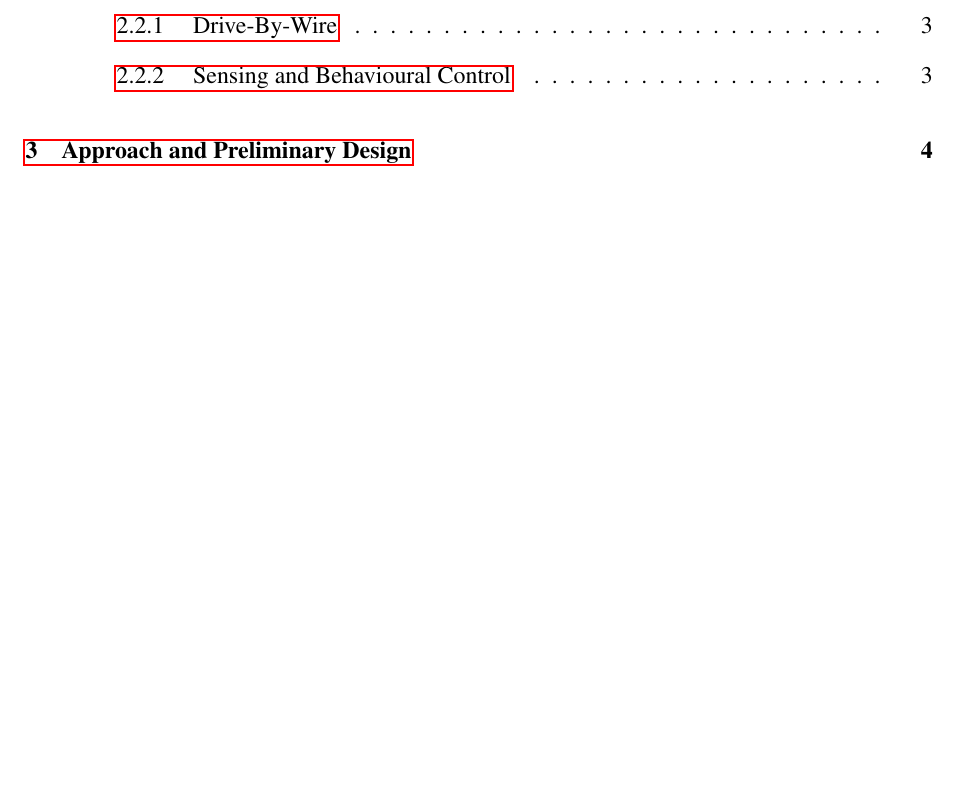
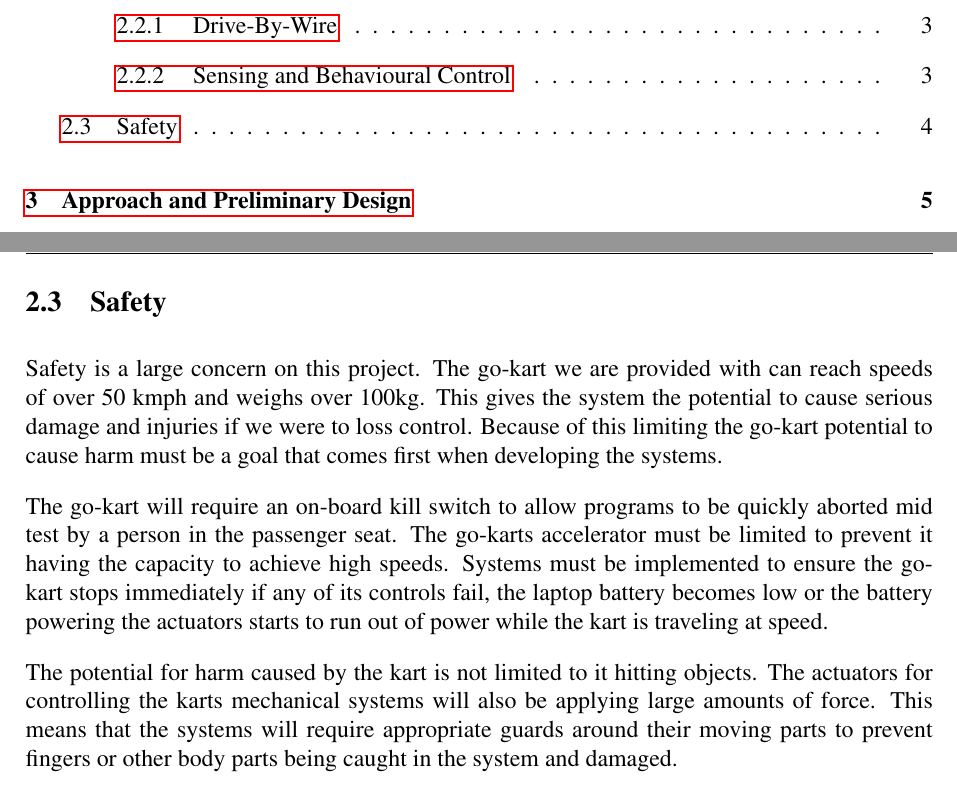
Before and after one commit to team-ramrod/mariokart, a LaTeX thesis (Documentation/SpecificationReport/Report/report.tex, which reads Documentation/SpecificationReport/Report/Requirements.tex): part of page 3 of 15 before the commit and two parts of pages 3 and 7 of 16 after it, the two joined at a grey line, cut so that both start at the same text, the shorter picture padded with empty space. Compiled offline with pdfLaTeX.

Commit message:
added saftey

```diff
--- a/Documentation/SpecificationReport/Report/Requirements.tex
+++ b/Documentation/SpecificationReport/Report/Requirements.tex
@@ -33,3 +33,10 @@ The control system requires a way to set the position of the steering and brake
 An array of sensors must be attached to the kart that provide all the information the go-kart requires to interact with its environment and perform actions without hitting obstacles or requiring human interaction. These sensors must be connected to the main control system.
 
 To meet what we hope to achieve for this project we must then be able develop a program on a laptop and attach this to the go-kart via a simple to use interface. The program must operate the steering, brakes and accelerator to provide autonomous functions that can be carried out in an uncontrolled environment without human interaction.
+
+\section{Safety}
+Safety is a large concern on this project. The go-kart we are provided with can reach speeds of over 50 kmph and weighs over 100kg. This gives the system the potential to cause serious damage and injuries if we were to loss control. Because of this limiting the go-kart potential to cause harm must be a goal that comes first when developing the systems.
+
+The go-kart will require an on-board kill switch to allow programs to be quickly aborted mid test by a person in the passenger seat. The go-karts accelerator must be limited to prevent it having the capacity to achieve high speeds. Systems must be implemented to ensure the go-kart stops immediately if any of its controls fail, the laptop battery becomes low or the battery powering the actuators starts to run out of power while the kart is traveling at speed.
+
+The potential for harm caused by the kart is not limited to it hitting objects. The actuators for controlling the karts mechanical systems will also be applying large amounts of force. This means that the systems will require appropriate guards around their moving parts to prevent fingers or other body parts being caught in the system and damaged.
```
